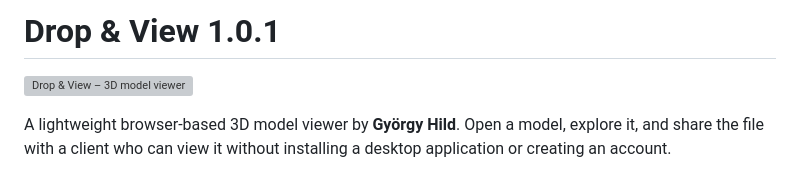
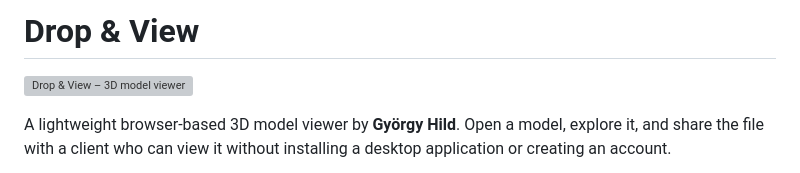
Before and after one commit to hildgyorgy/drop-3d-view, a Markdown page: README.md, the part around the change. Drawn GitHub-style; grey boxes are pictures that could not be loaded.

Commit message:
Update README title by removing version number
Removed version number from the title in README.

```diff
--- a/README.md
+++ b/README.md
@@ -1,4 +1,4 @@
-# Drop & View 1.0.1
+# Drop & View
 
 ![Drop & View – 3D model viewer](demo/drop-and-view.png)
 
```
